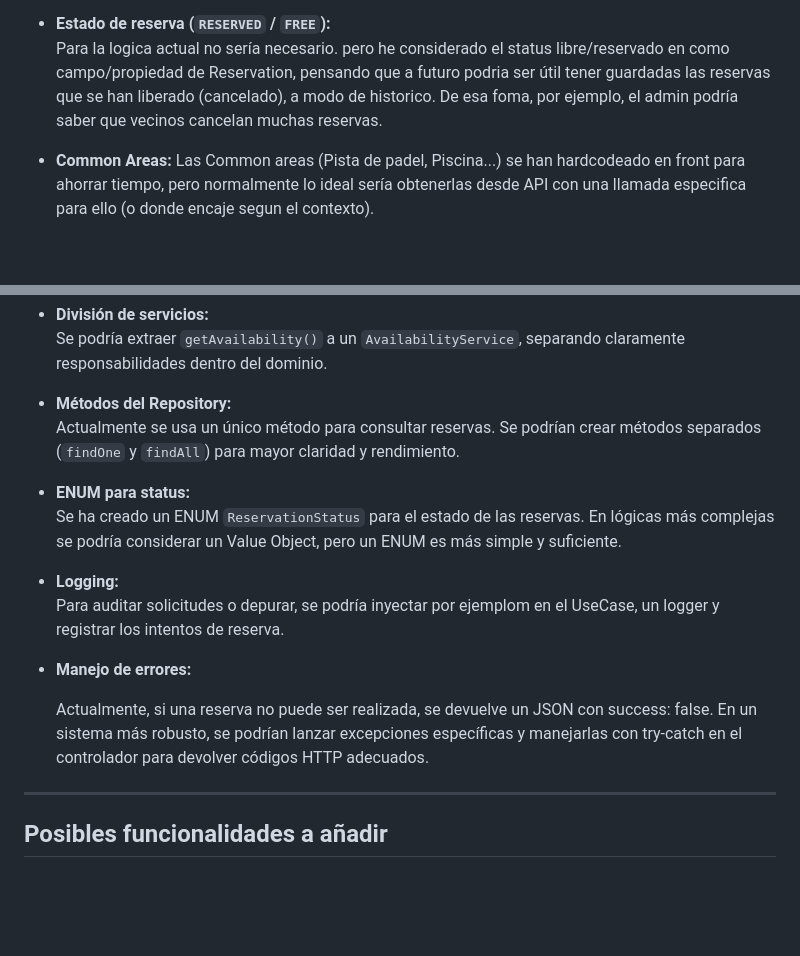
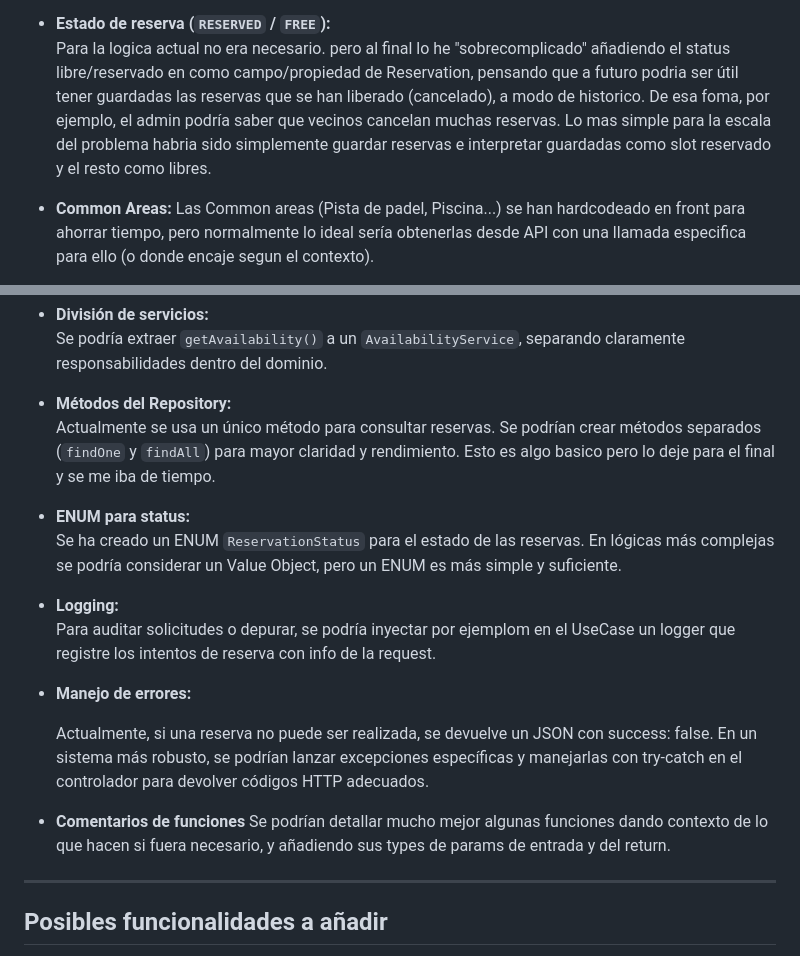
Before and after one commit to pmdavid/symfony-agenda, a Markdown page: README.md, 2 parts joined by grey strips. Rendered like a GitHub page; blank space fills up the shorter version.

Commit message:
Updated README with more details

```diff
--- a/README.md
+++ b/README.md
@@ -99,7 +99,7 @@ Request → AvailabilityController (Infra) → GetAvailabilityUseCase (Applicati
 
 
 - **Estado de reserva (`RESERVED` / `FREE`):**
-  Para la logica actual no sería necesario. pero he considerado el status libre/reservado en como campo/propiedad de Reservation, pensando que a futuro podria ser útil tener guardadas las reservas que se han liberado (cancelado), a modo de historico. De esa foma, por ejemplo, el admin podría saber que vecinos cancelan muchas reservas.
+  Para la logica actual no era necesario. pero al final lo he "sobrecomplicado" añadiendo el status libre/reservado en como campo/propiedad de Reservation, pensando que a futuro podria ser útil tener guardadas las reservas que se han liberado (cancelado), a modo de historico. De esa foma, por ejemplo, el admin podría saber que vecinos cancelan muchas reservas. Lo mas simple para la escala del problema habria sido simplemente guardar reservas e interpretar guardadas como slot reservado y el resto como libres.
 
 
 - **Common Areas:**
@@ -120,7 +120,7 @@ Request → AvailabilityController (Infra) → GetAvailabilityUseCase (Applicati
 
 
 - **Métodos del Repository:**
-  Actualmente se usa un único método para consultar reservas. Se podrían crear métodos separados (`findOne` y `findAll`) para mayor claridad y rendimiento.
+  Actualmente se usa un único método para consultar reservas. Se podrían crear métodos separados (`findOne` y `findAll`) para mayor claridad y rendimiento. Esto es algo basico pero lo deje para el final y se me iba de tiempo.
 
 
 - **ENUM para status:**
@@ -128,13 +128,15 @@ Request → AvailabilityController (Infra) → GetAvailabilityUseCase (Applicati
 
 
 - **Logging:**
-  Para auditar solicitudes o depurar, se podría inyectar por ejemplom en el UseCase, un logger y registrar los intentos de reserva.
+  Para auditar solicitudes o depurar, se podría inyectar por ejemplom en el UseCase un logger que registre los intentos de reserva con info de la request.
 
 
 - **Manejo de errores:**
 
   Actualmente, si una reserva no puede ser realizada, se devuelve un JSON con success: false. En un sistema más robusto, se podrían lanzar excepciones específicas y manejarlas con try-catch en el controlador para devolver códigos HTTP adecuados.
 
+- **Comentarios de funciones**
+  Se podrían detallar mucho mejor algunas funciones dando contexto de lo que hacen si fuera necesario, y añadiendo sus types de params de entrada y del return.
 
 ---
 
```
